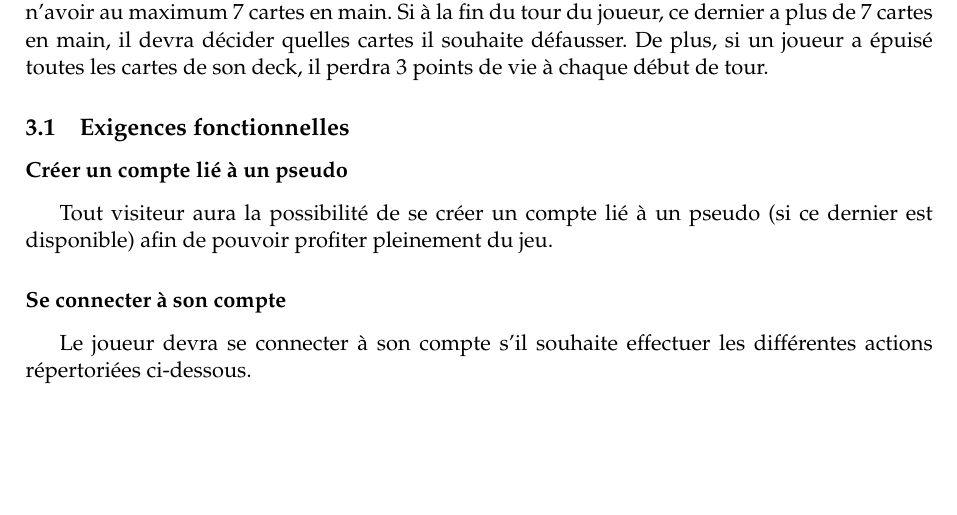
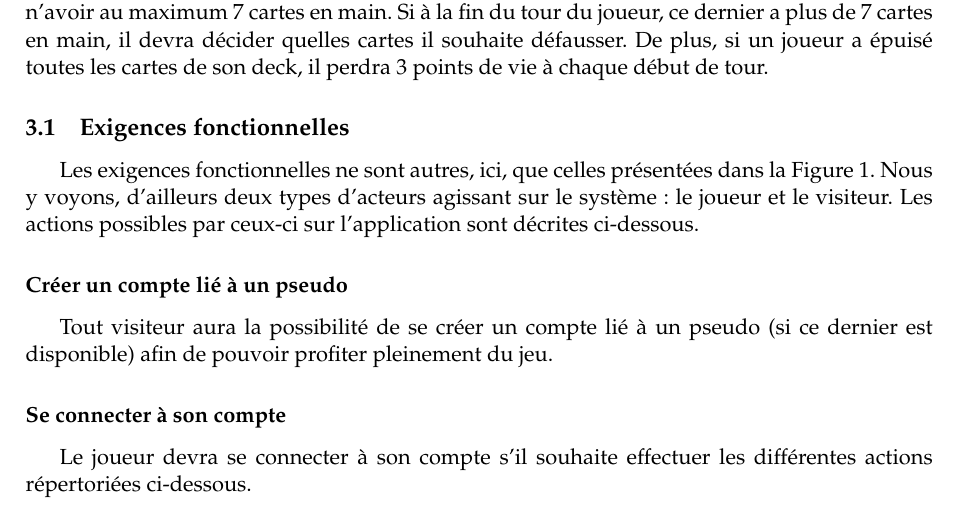
Before and after one commit to elishadrion/tetris, a LaTeX document (tex_files/srd.tex): part of page 5 of 12, cut so that both start at the same text, the shorter picture padded with empty space. Compiled offline with pdfLaTeX.

Commit message:
Update srd.tex

```diff
--- a/tex_files/srd.tex
+++ b/tex_files/srd.tex
@@ -215,6 +215,9 @@ Les joueurs pourront chacun poser au maximum 7 cartes monstres sur le plateau ai
 
 
 \subsection{Exigences fonctionnelles}
+
+Les exigences fonctionnelles ne sont autres, ici, que celles présentées dans la Figure \ref{fig:usecasebesoin}. Nous y voyons, d'ailleurs deux types d'acteurs agissant sur le système : le joueur et le visiteur. Les actions possibles par ceux-ci sur l'application sont décrites ci-dessous.
+
 \label{sec:exi-fonc}
 \begin{figure}[ht]
   \centering
```
